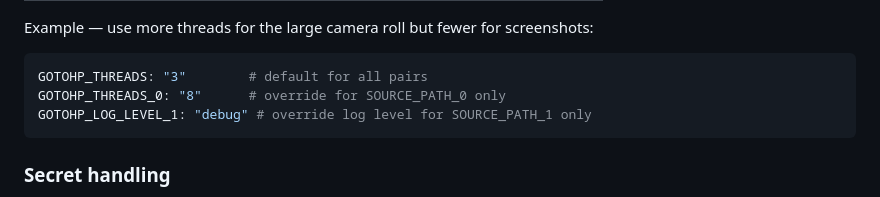
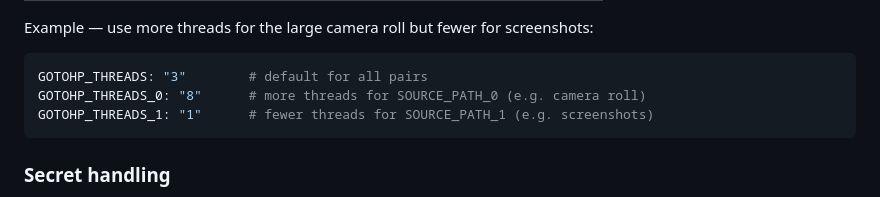
Before and after one commit to BenjiThatFoxGuy/google-photos-cron-docker, a Markdown page: README.md, the part around the change. Drawn GitHub-style.

Commit message:
docs: fix per-pair override example to match description
Agent-Logs-Url: https://github.com/BenjiThatFoxGuy/google-photos-cron-docker/sessions/20ecfedc-0cc0-4d4f-8ac0-0b24c08503e2

Co-authored-by: BenjiThatFoxGuy <23064460+BenjiThatFoxGuy@users.noreply.github.com>

````diff
--- a/README.md
+++ b/README.md
@@ -110,8 +110,8 @@ Example — use more threads for the large camera roll but fewer for screenshots
 
 ```yaml
 GOTOHP_THREADS: "3"        # default for all pairs
-GOTOHP_THREADS_0: "8"      # override for SOURCE_PATH_0 only
-GOTOHP_LOG_LEVEL_1: "debug" # override log level for SOURCE_PATH_1 only
+GOTOHP_THREADS_0: "8"      # more threads for SOURCE_PATH_0 (e.g. camera roll)
+GOTOHP_THREADS_1: "1"      # fewer threads for SOURCE_PATH_1 (e.g. screenshots)
 ```
 
 ### Secret handling
````
